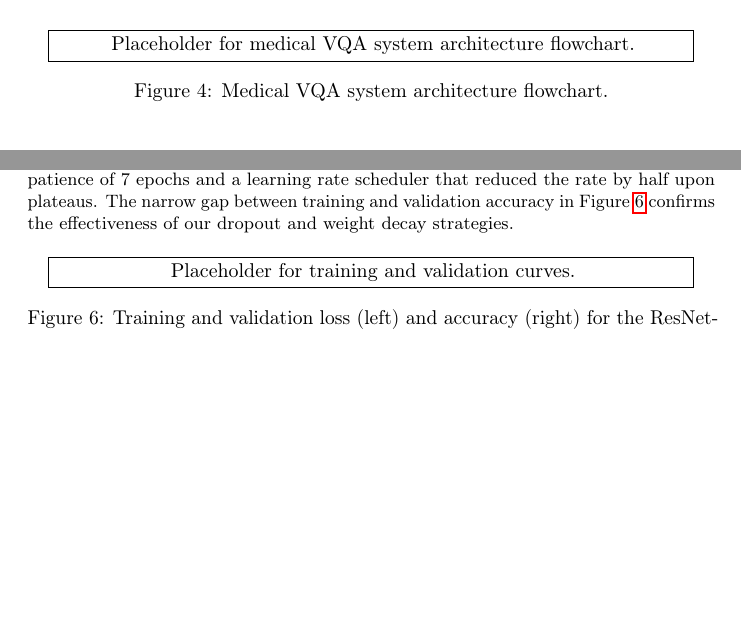
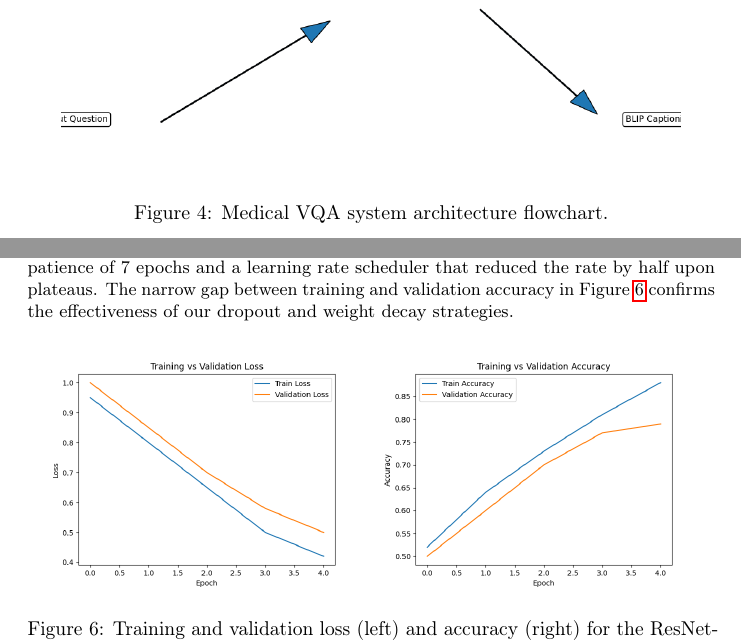
Before and after one commit to FatFish-99/Medical_VQA_Classification, a LaTeX paper (report/report_skeleton.tex): two parts of pages 15 and 16 of 19 before the commit and two parts of pages 16 and 17 of 20 after it, joined at a grey line, cut at the place of the change, the shorter picture padded with empty space. Compiled offline with pdfLaTeX; a LaTeX package or settings file that is missing is left out.

Commit message:
Replace placeholders with actual figures and curves
Replaced placeholder figures with actual ROC curve, system architecture, and fusion architecture images. Updated training and validation curves visualization.

```diff
--- a/report/report_skeleton.tex
+++ b/report/report_skeleton.tex
@@ -527,12 +520,7 @@ Once routed, the input is handled by one of two specialized branches:
 
 \begin{figure}[h]
   \centering
-  \fbox{
-    \parbox{0.9\linewidth}{
-      \centering
-      Placeholder for medical VQA system architecture flowchart.
-    }
-  }
+  \includegraphics[width=0.9\linewidth]{figures/pipeline.png}
   \caption{Medical VQA system architecture flowchart.}
   \label{fig:system_flowchart}
 \end{figure}
@@ -567,16 +550,11 @@ The output of the vision stream (a 512-dimensional vector) and the language stre
 We monitored the training process using Binary Cross-Entropy (BCE) loss and validation accuracy. The multimodal fusion models exhibited significantly more stable convergence compared to the image-only baselines. We observe that while the ResNet-18 baseline tended to fluctuate during the early epochs due to the high variability in medical imaging modalities, the inclusion of BioBERT embeddings acted as a regularizer, providing a consistent "semantic signal" that guided the visual encoder toward relevant features.
 
 Our best-performing model reached peak validation accuracy at epoch 23. To prevent overfitting on the small binary subset, we employed early stopping with a patience of 7 epochs and a learning rate scheduler that reduced the rate by half upon plateaus. The narrow gap between training and validation accuracy in Figure~\ref{fig:curves} confirms the effectiveness of our dropout and weight decay strategies.
-
 \begin{figure}[h]
   \centering
-  \fbox{
-    \parbox{0.9\linewidth}{
-      \centering
-      Placeholder for training and validation curves.
-    }
-  }
-  \caption{Training and validation loss (left) and accuracy (right) for the ResNet-18 + BioBERT fusion model. The convergence patterns indicate stable learning and effective regularization.}
+  \includegraphics[width=0.48\linewidth]{figures/loss_curve.png}
+  \includegraphics[width=0.48\linewidth]{figures/accuracy_curve.png}
+  \caption{Training and validation loss (left) and accuracy (right) for the ResNet-18 + BioBERT fusion model.}
   \label{fig:curves}
 \end{figure}
 
```
Also changed, not shown: report/report_skeleton.tex (16 more changed lines).
